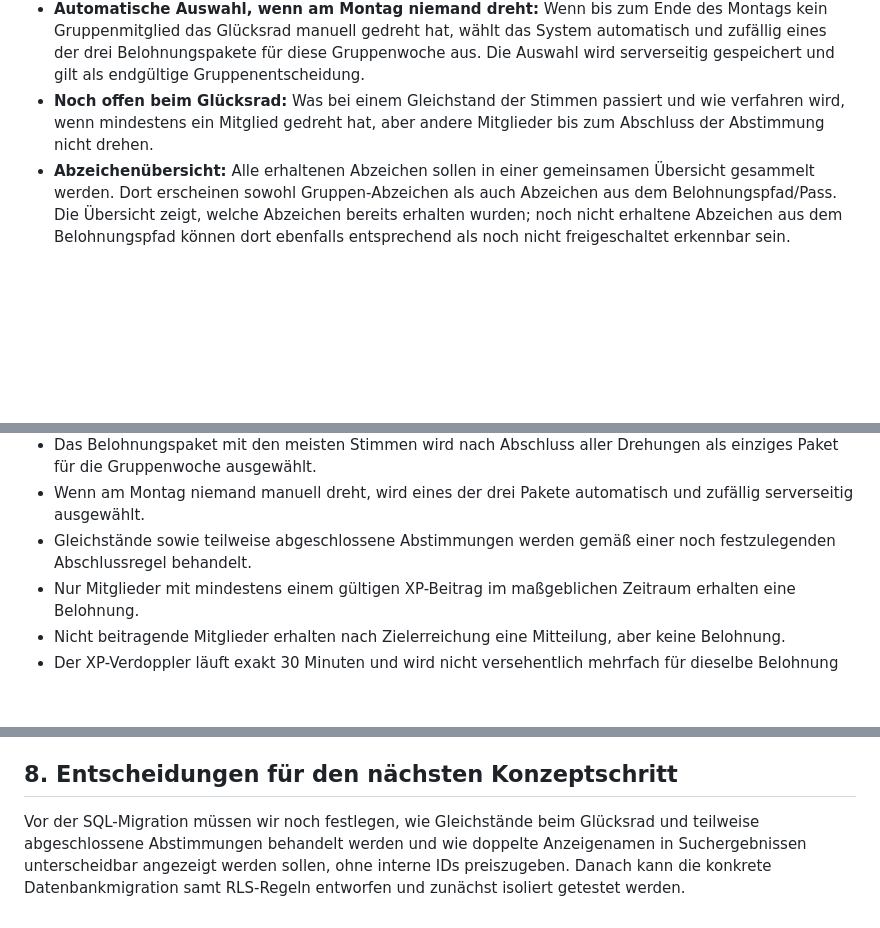
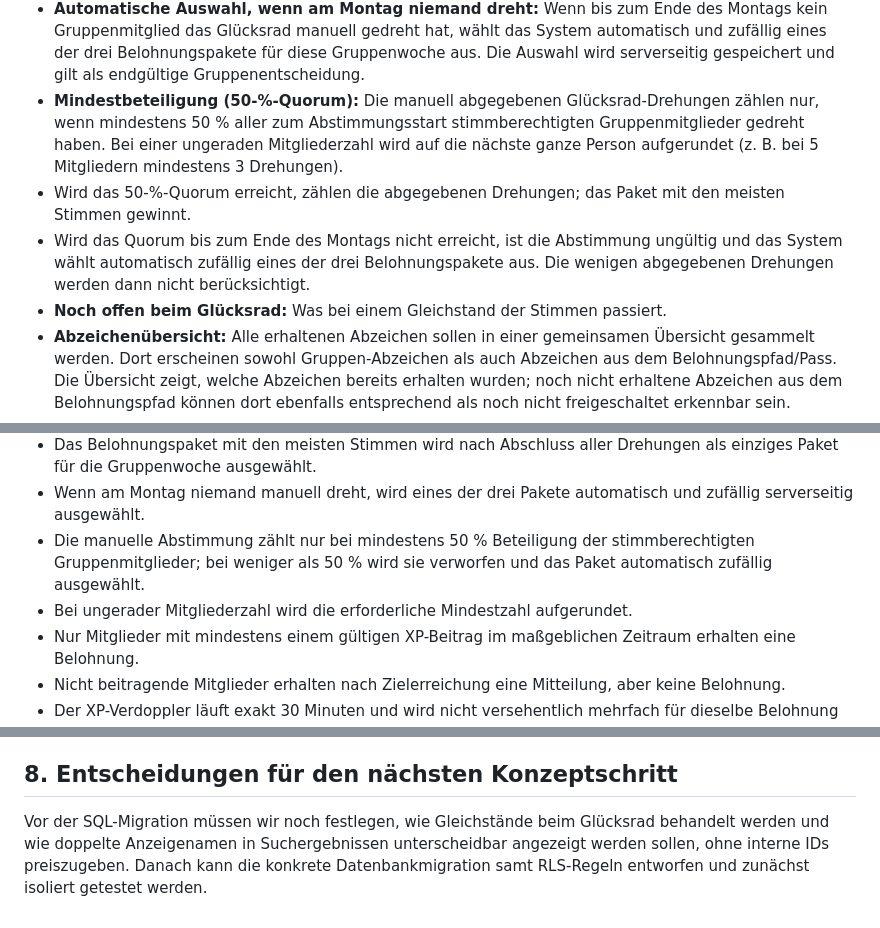
Before and after one commit to LE0XR/VocaLatinum, a Markdown page: docs/online-konzept/DATENBANK-UND-BERECHTIGUNGEN.md, 3 parts joined by grey strips. Drawn GitHub-style; blank space fills up the shorter version.

Commit message:
Lege 50-Prozent-Quorum fürs Gruppen-Glücksrad fest

```diff
--- a/docs/online-konzept/DATENBANK-UND-BERECHTIGUNGEN.md
+++ b/docs/online-konzept/DATENBANK-UND-BERECHTIGUNGEN.md
@@ -92,7 +92,10 @@ Die interne Auth-ID ist die technische Identität. Ein Anzeigename darf mehrfach
   5. Die individuelle Belohnungsberechtigung bleibt davon getrennt: Nur Mitglieder mit mindestens einem gültigen XP-Beitrag erhalten das ausgewählte Paket. Nicht beitragende Mitglieder erhalten stattdessen ausschließlich die festgelegte Mitteilung.
   6. Die Zufallsauswahl, gespeicherten Stimmen, Auszählung und endgültige Paketfestlegung müssen serverseitig erfolgen und gegen Manipulation sowie doppelte Verarbeitung geschützt sein.
 - **Automatische Auswahl, wenn am Montag niemand dreht:** Wenn bis zum Ende des Montags kein Gruppenmitglied das Glücksrad manuell gedreht hat, wählt das System automatisch und zufällig eines der drei Belohnungspakete für diese Gruppenwoche aus. Die Auswahl wird serverseitig gespeichert und gilt als endgültige Gruppenentscheidung.
-- **Noch offen beim Glücksrad:** Was bei einem Gleichstand der Stimmen passiert und wie verfahren wird, wenn mindestens ein Mitglied gedreht hat, aber andere Mitglieder bis zum Abschluss der Abstimmung nicht drehen.
+- **Mindestbeteiligung (50-%-Quorum):** Die manuell abgegebenen Glücksrad-Drehungen zählen nur, wenn mindestens 50 % aller zum Abstimmungsstart stimmberechtigten Gruppenmitglieder gedreht haben. Bei einer ungeraden Mitgliederzahl wird auf die nächste ganze Person aufgerundet (z. B. bei 5 Mitgliedern mindestens 3 Drehungen).
+- Wird das 50-%-Quorum erreicht, zählen die abgegebenen Drehungen; das Paket mit den meisten Stimmen gewinnt.
+- Wird das Quorum bis zum Ende des Montags nicht erreicht, ist die Abstimmung ungültig und das System wählt automatisch zufällig eines der drei Belohnungspakete aus. Die wenigen abgegebenen Drehungen werden dann nicht berücksichtigt.
+- **Noch offen beim Glücksrad:** Was bei einem Gleichstand der Stimmen passiert.
 - **Abzeichenübersicht:** Alle erhaltenen Abzeichen sollen in einer gemeinsamen Übersicht gesammelt werden. Dort erscheinen sowohl Gruppen-Abzeichen als auch Abzeichen aus dem Belohnungspfad/Pass. Die Übersicht zeigt, welche Abzeichen bereits erhalten wurden; noch nicht erhaltene Abzeichen aus dem Belohnungspfad können dort ebenfalls entsprechend als noch nicht freigeschaltet erkennbar sein.
 - **XP-Boost manuell aktivieren:** Ein gutgeschriebener XP-Boost landet zunächst im verfügbaren Bestand und startet nicht automatisch. Auf den Lernpfaden gibt es ein Stern-Symbol. Durch Anklicken wird die Option **„XP-Boost aktivieren“** angezeigt; erst die bewusste Bestätigung startet den Boost. Nach erfolgreicher Aktivierung läuft er genau **30 Minuten**.
 - **Websiteweite Tagesbegrenzung:** Pro Nutzer darf höchstens **ein XP-Boost pro Kalendertag** aktiviert werden. Diese Regel gilt für die gesamte Website und alle Lernpfade, nicht je Lernpfad oder Gerät. Auch wenn mehrere Boosts im Bestand liegen, kann nach einer Aktivierung am selben Tag kein zweiter Boost gestartet werden – auch nicht nach Ablauf der ersten 30 Minuten. Der verwendete Boost wird beim Aktivieren verbraucht; weitere Boosts bleiben bis zu einem späteren Tag im Bestand.
@@ -129,7 +132,8 @@ Die spätere Online-Implementierung gilt erst dann als bereit für eine Freigabe
 - Glücksrad-Drehungen werden zufällig und serverseitig erzeugt, gespeichert und können weder wiederholt noch nachträglich geändert werden.
 - Das Belohnungspaket mit den meisten Stimmen wird nach Abschluss aller Drehungen als einziges Paket für die Gruppenwoche ausgewählt.
 - Wenn am Montag niemand manuell dreht, wird eines der drei Pakete automatisch und zufällig serverseitig ausgewählt.
-- Gleichstände sowie teilweise abgeschlossene Abstimmungen werden gemäß einer noch festzulegenden Abschlussregel behandelt.
+- Die manuelle Abstimmung zählt nur bei mindestens 50 % Beteiligung der stimmberechtigten Gruppenmitglieder; bei weniger als 50 % wird sie verworfen und das Paket automatisch zufällig ausgewählt.
+- Bei ungerader Mitgliederzahl wird die erforderliche Mindestzahl aufgerundet.
 - Nur Mitglieder mit mindestens einem gültigen XP-Beitrag im maßgeblichen Zeitraum erhalten eine Belohnung.
 - Nicht beitragende Mitglieder erhalten nach Zielerreichung eine Mitteilung, aber keine Belohnung.
 - Der XP-Verdoppler läuft exakt 30 Minuten und wird nicht versehentlich mehrfach für dieselbe Belohnung aktiviert.
@@ -156,4 +160,4 @@ Die spätere Online-Implementierung gilt erst dann als bereit für eine Freigabe
 
 ## 8. Entscheidungen für den nächsten Konzeptschritt
 
-Vor der SQL-Migration müssen wir noch festlegen, wie Gleichstände beim Glücksrad und teilweise abgeschlossene Abstimmungen behandelt werden und wie doppelte Anzeigenamen in Suchergebnissen unterscheidbar angezeigt werden sollen, ohne interne IDs preiszugeben. Danach kann die konkrete Datenbankmigration samt RLS-Regeln entworfen und zunächst isoliert getestet werden.
+Vor der SQL-Migration müssen wir noch festlegen, wie Gleichstände beim Glücksrad behandelt werden und wie doppelte Anzeigenamen in Suchergebnissen unterscheidbar angezeigt werden sollen, ohne interne IDs preiszugeben. Danach kann die konkrete Datenbankmigration samt RLS-Regeln entworfen und zunächst isoliert getestet werden.
```
